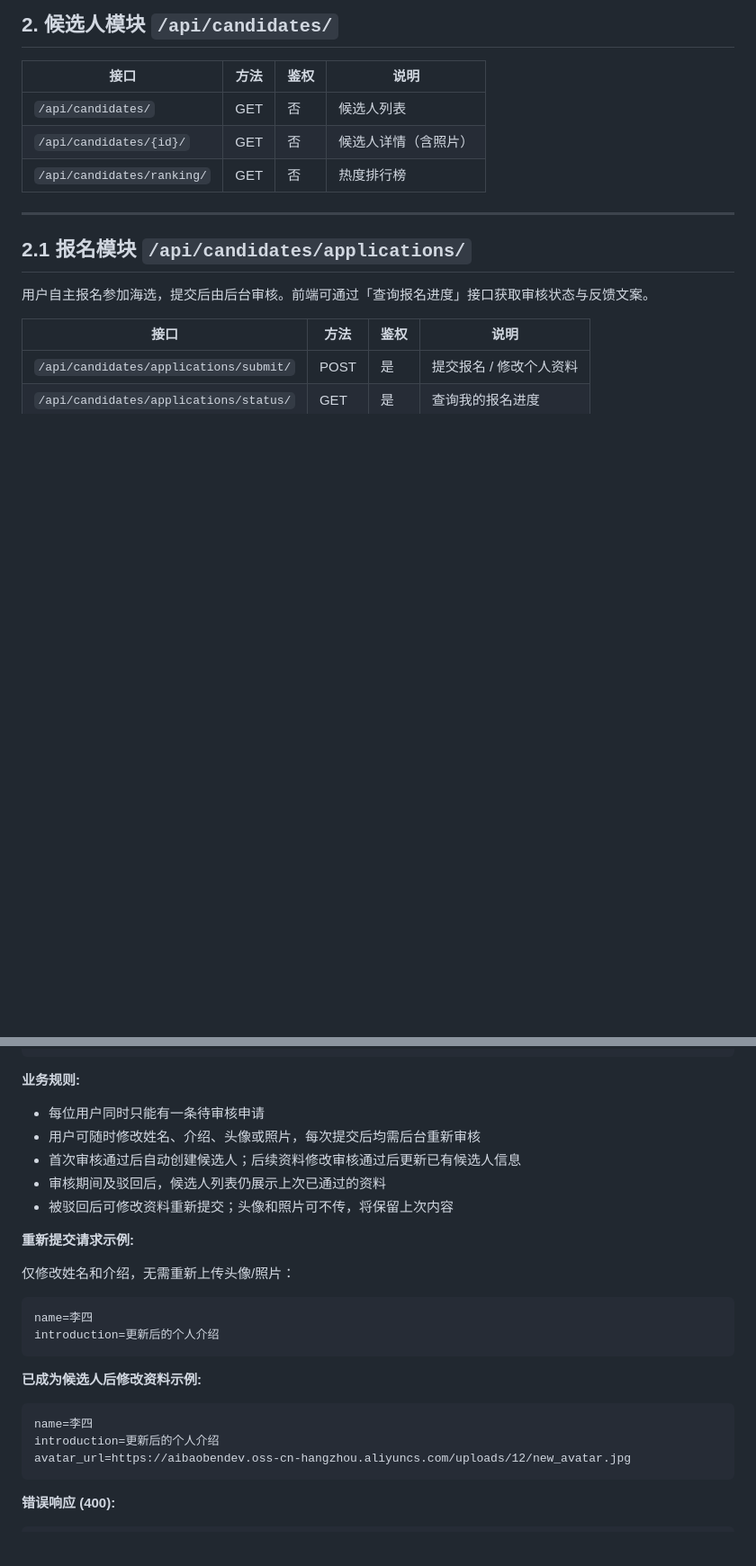
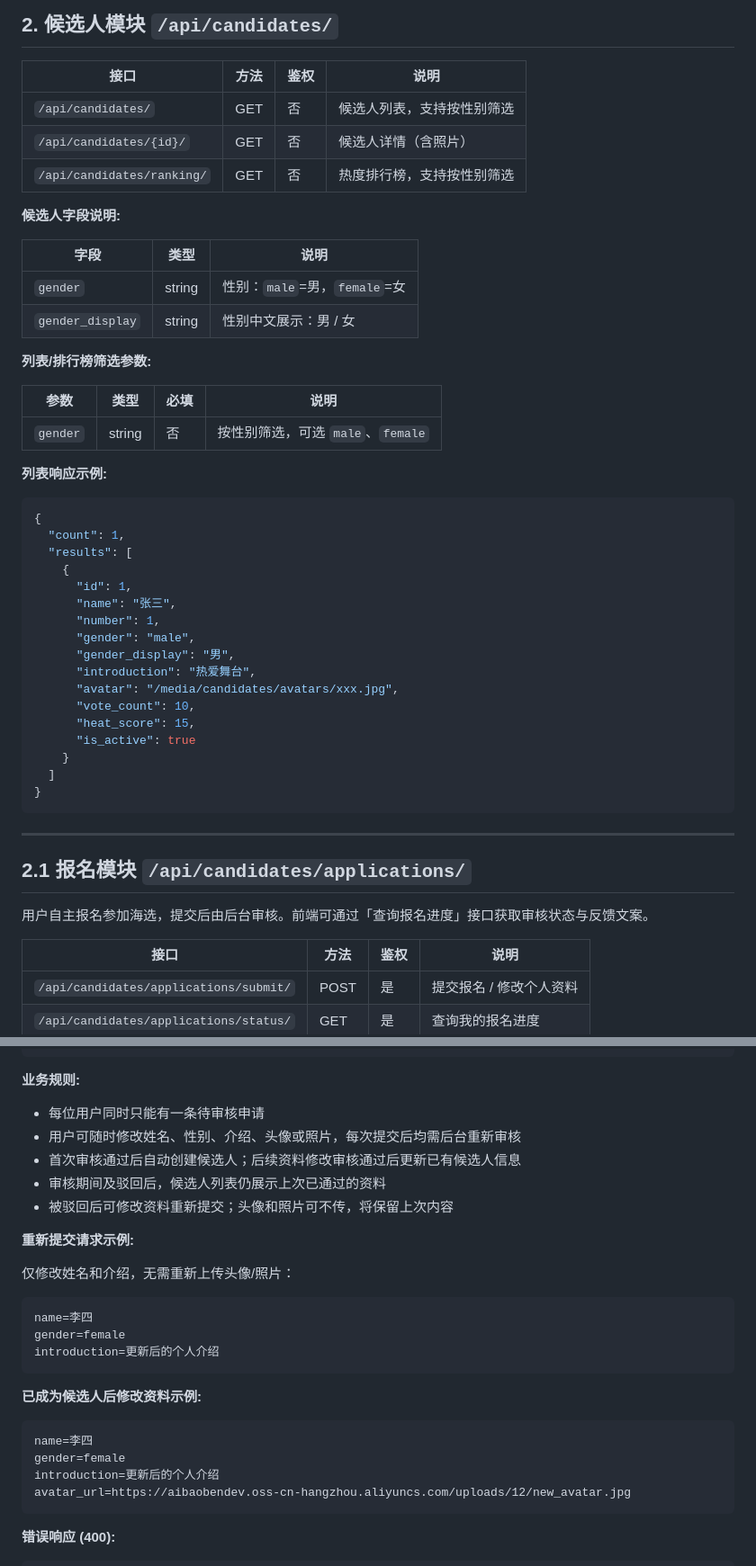
Before and after one commit to LSF573666/haixuantp, a Markdown page: docs/API.md, 2 parts joined by grey strips. Shown at 90% size. Rendered like a GitHub page; blank space fills up the shorter version.

Commit message:
你的提交信息

````diff
--- a/docs/API.md
+++ b/docs/API.md
@@ -291,9 +291,44 @@ JSON 请求使用 `Content-Type: application/json`；报名提交支持 JSON（O
 
 | 接口 | 方法 | 鉴权 | 说明 |
 |------|------|------|------|
-| `/api/candidates/` | GET | 否 | 候选人列表 |
+| `/api/candidates/` | GET | 否 | 候选人列表，支持按性别筛选 |
 | `/api/candidates/{id}/` | GET | 否 | 候选人详情（含照片） |
-| `/api/candidates/ranking/` | GET | 否 | 热度排行榜 |
+| `/api/candidates/ranking/` | GET | 否 | 热度排行榜，支持按性别筛选 |
+
+**候选人字段说明:**
+
+| 字段 | 类型 | 说明 |
+|------|------|------|
+| `gender` | string | 性别：`male`=男，`female`=女 |
+| `gender_display` | string | 性别中文展示：男 / 女 |
+
+**列表/排行榜筛选参数:**
+
+| 参数 | 类型 | 必填 | 说明 |
+|------|------|------|------|
+| `gender` | string | 否 | 按性别筛选，可选 `male`、`female` |
+
+**列表响应示例:**
+
+```json
+{
+  "count": 1,
+  "results": [
+    {
+      "id": 1,
+      "name": "张三",
+      "number": 1,
+      "gender": "male",
+      "gender_display": "男",
+      "introduction": "热爱舞台",
+      "avatar": "/media/candidates/avatars/xxx.jpg",
+      "vote_count": 10,
+      "heat_score": 15,
+      "is_active": true
+    }
+  ]
+}
+```
 
 ---
 
@@ -370,7 +410,7 @@ avatar_url=https://aibaobendev.oss-cn-hangzhou.aliyuncs.com/uploads/12/avatar.jp
 **业务规则:**
 
 - 每位用户同时只能有一条待审核申请
-- 用户可随时修改姓名、介绍、头像或照片，每次提交后均需后台重新审核
+- 用户可随时修改姓名、性别、介绍、头像或照片，每次提交后均需后台重新审核
 - 首次审核通过后自动创建候选人；后续资料修改审核通过后更新已有候选人信息
 - 审核期间及驳回后，候选人列表仍展示上次已通过的资料
 - 被驳回后可修改资料重新提交；头像和照片可不传，将保留上次内容
@@ -381,6 +421,7 @@ avatar_url=https://aibaobendev.oss-cn-hangzhou.aliyuncs.com/uploads/12/avatar.jp
 
 ```
 name=李四
+gender=female
 introduction=更新后的个人介绍
 ```
 
@@ -388,6 +429,7 @@ introduction=更新后的个人介绍
 
 ```
 name=李四
+gender=female
 introduction=更新后的个人介绍
 avatar_url=https://aibaobendev.oss-cn-hangzhou.aliyuncs.com/uploads/12/new_avatar.jpg
 ```
````
Also changed, not shown: other parts of docs/API.md (+8 -3 lines).
